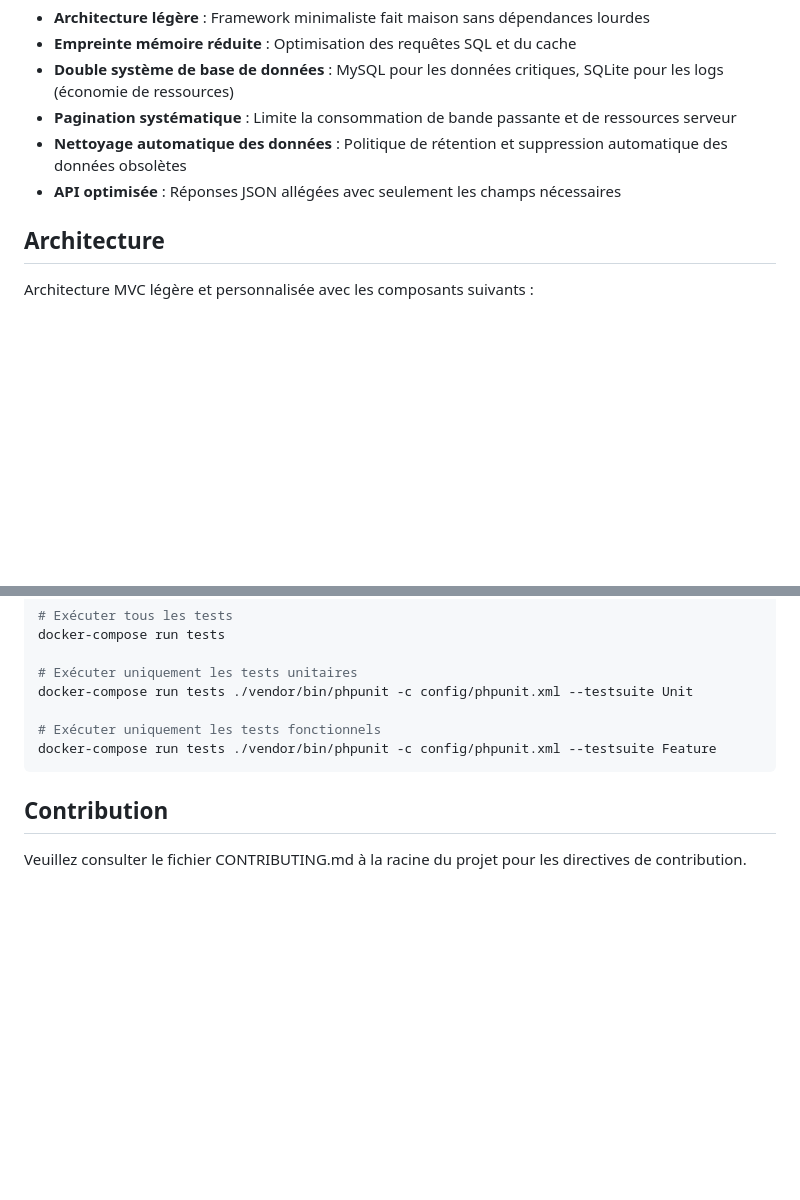
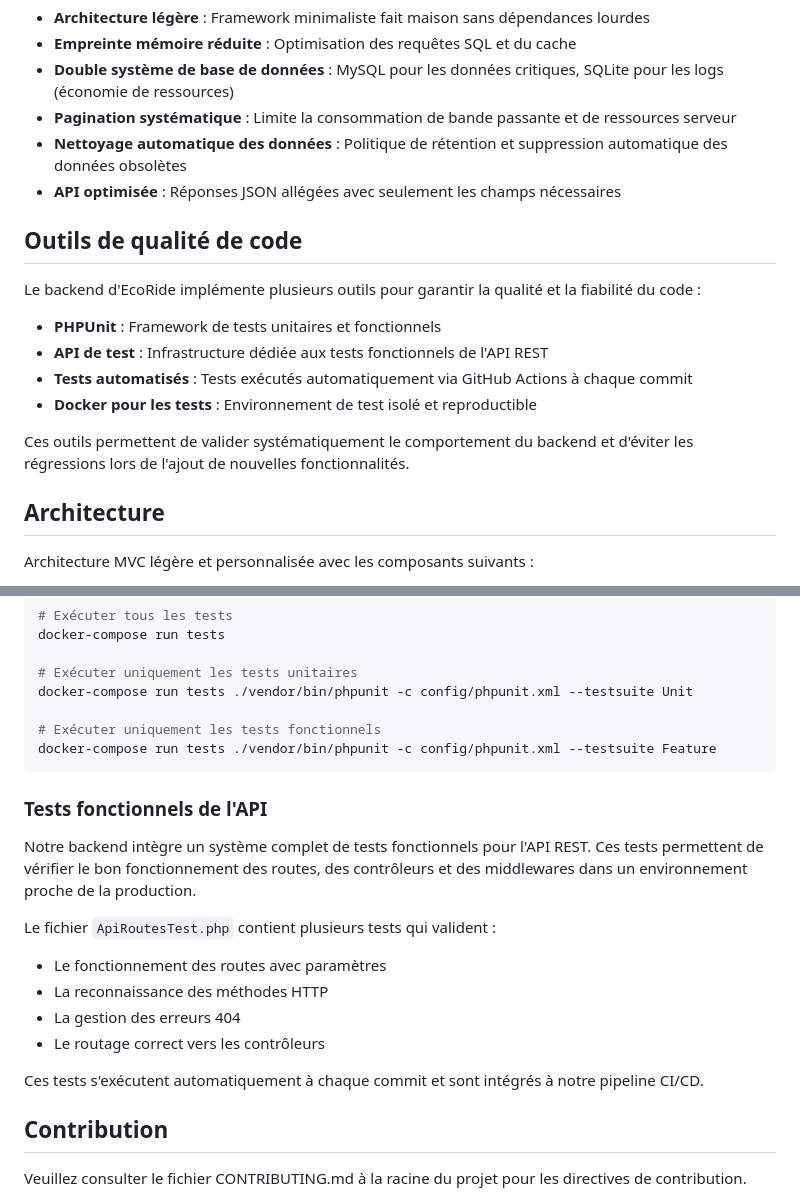
Before and after one commit to Rom1Stick/EcoRide-app, a Markdown page: backend/README.md, 2 parts joined by grey strips. Rendered like a GitHub page; blank space fills up the shorter version.

Commit message:
docs: readme update

````diff
--- a/backend/README.md
+++ b/backend/README.md
@@ -12,6 +12,17 @@ Notre backend est conçu selon les principes d'éco-conception suivants :
 - **Pagination systématique** : Limite la consommation de bande passante et de ressources serveur
 - **Nettoyage automatique des données** : Politique de rétention et suppression automatique des données obsolètes
 - **API optimisée** : Réponses JSON allégées avec seulement les champs nécessaires
+
+## Outils de qualité de code
+
+Le backend d'EcoRide implémente plusieurs outils pour garantir la qualité et la fiabilité du code :
+
+- **PHPUnit** : Framework de tests unitaires et fonctionnels
+- **API de test** : Infrastructure dédiée aux tests fonctionnels de l'API REST
+- **Tests automatisés** : Tests exécutés automatiquement via GitHub Actions à chaque commit
+- **Docker pour les tests** : Environnement de test isolé et reproductible
+
+Ces outils permettent de valider systématiquement le comportement du backend et d'éviter les régressions lors de l'ajout de nouvelles fonctionnalités.
 
 ## Architecture
 
@@ -155,6 +175,19 @@ docker-compose run tests ./vendor/bin/phpunit -c config/phpunit.xml --testsuite
 docker-compose run tests ./vendor/bin/phpunit -c config/phpunit.xml --testsuite Feature
 ```
 
+### Tests fonctionnels de l'API
+
+Notre backend intègre un système complet de tests fonctionnels pour l'API REST. Ces tests permettent de vérifier le bon fonctionnement des routes, des contrôleurs et des middlewares dans un environnement proche de la production.
+
+Le fichier `ApiRoutesTest.php` contient plusieurs tests qui valident :
+
+- Le fonctionnement des routes avec paramètres
+- La reconnaissance des méthodes HTTP
+- La gestion des erreurs 404
+- Le routage correct vers les contrôleurs
+
+Ces tests s'exécutent automatiquement à chaque commit et sont intégrés à notre pipeline CI/CD.
+
 ## Contribution
 
 Veuillez consulter le fichier CONTRIBUTING.md à la racine du projet pour les directives de contribution.
````
Also changed, not shown: other parts of backend/README.md (+17 -8 lines), README.md (+31 -0 lines), frontend/README.md (added, +143 -0 lines).
